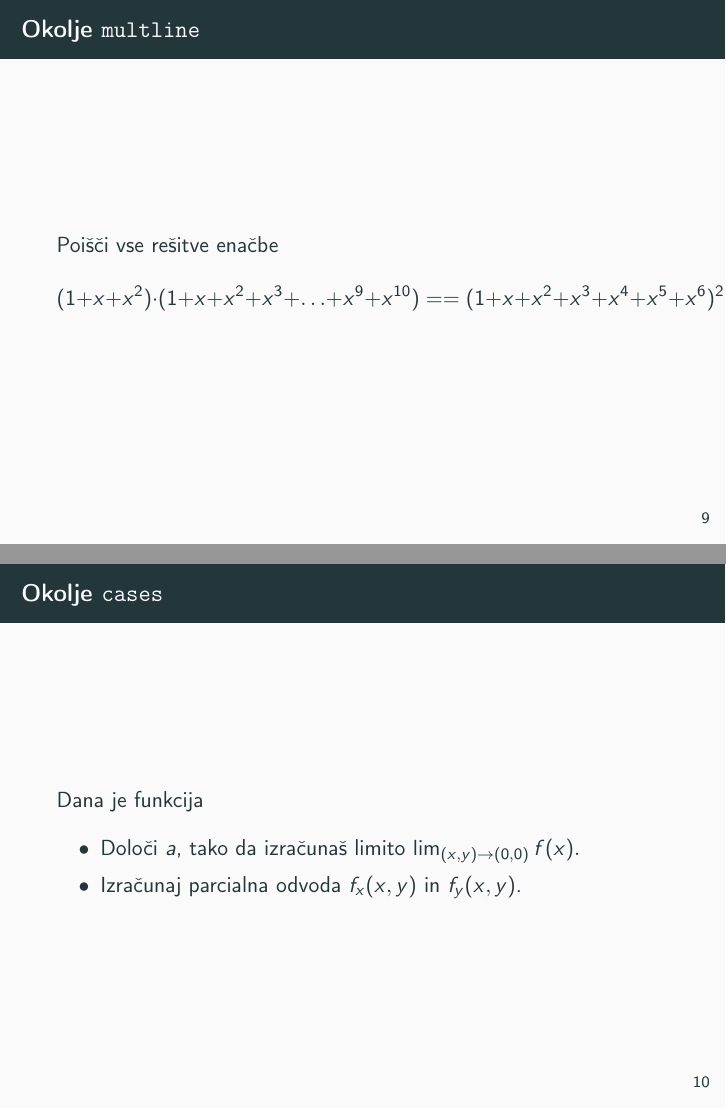
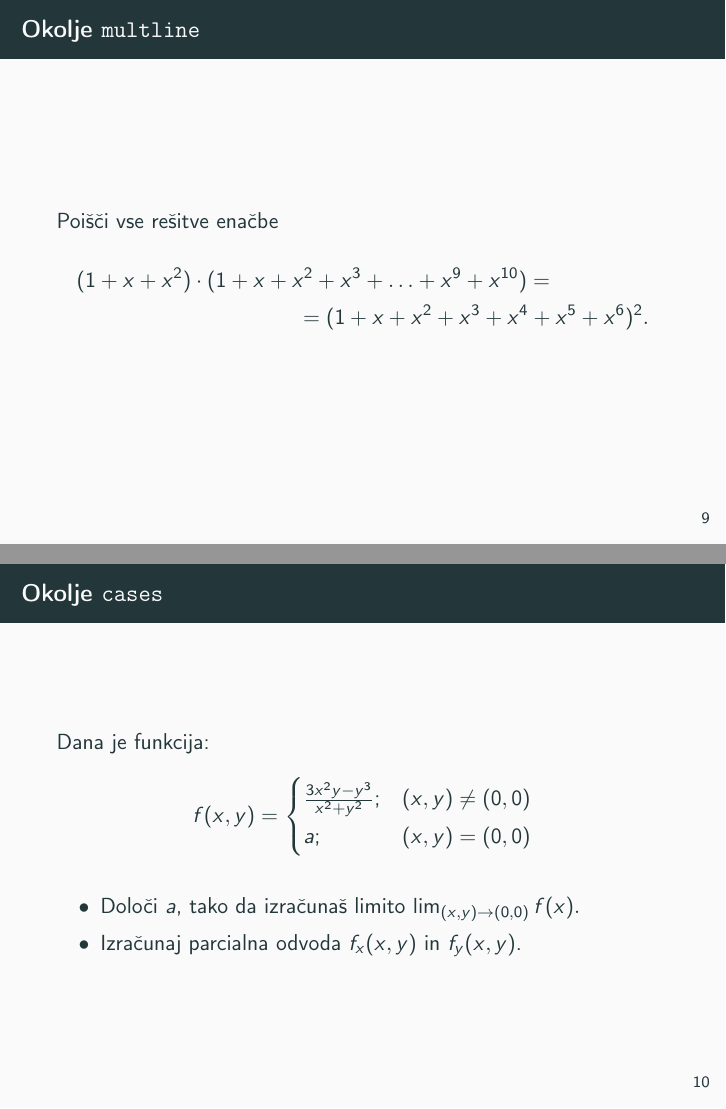
Before and after one commit to alina-jelenic/racunalniski-praktikum, LaTeX slides (08-prosojnice/prosojnice.tex, which reads 08-prosojnice/prosojnice/2.tex): pages 19 and 20 of 24 before the commit and pages 19 and 20 of 27 after it, joined at a grey line. Compiled offline with pdfLaTeX.

Commit message:
rp vaje dokončane - brez mat

```diff
--- a/08-prosojnice/prosojnice/2-paket.tex
+++ b/08-prosojnice/prosojnice/2.tex
@@ -59,22 +59,29 @@
 	% Oblikujte spodnje enačbe z ustreznim okoljem,
 	% da bo enačba oblikovana kot v rešitvah.
 	Poišči vse rešitve enačbe
-	\[
-	(1+x+x^2) \cdot (1+x+x^2+x^3+\ldots+x^9+x^{10}) =
-	=(1+x+x^2+x^3+x^4+x^5+x^6)^2.
-	\]
+	\begin{multline*}
+		(1+x+x^2) \cdot (1+x+x^2+x^3+\ldots+x^9+x^{10}) = \\
+		=(1+x+x^2+x^3+x^4+x^5+x^6)^2.
+	\end{multline*}
 \end{frame}
 
 \begin{frame}{Okolje \texttt{cases}}
 	% Naloga 3.2.5:
 	% Oblikujte spodnji funkcijski predpis z ustreznim okoljem,
 	% da oblikovan kot v rešitvah.
-	Dana je funkcija
+	Dana je funkcija:
+	\[
+	f(x,y)=\begin{cases}
+		\frac{3x^2y-y^3}{x^2+y^2}; & (x,y) \neq (0,0) \\
+		a; & (x,y) = (0,0)
+	\end{cases}
+	\]
 
 		% \frac{3x^2y-y^3}{x^2+y^2}
 
 	\begin{itemize}
 		% ukaz displaystyle preklopi v prikazni način v vrstici.
+
 	\item Določi $a$, tako da izračunaš limito \( \lim_{(x,y)\to(0,0)} f(x). \)
 	\item Izračunaj parcialna odvoda $f_x(x,y)$ in $f_y(x,y)$.
 	\end{itemize}
```
Also changed, not shown: 08-prosojnice/prosojnice.tex (renamed from 08-prosojnice/pros.tex, +3 -1 lines), 08-prosojnice/prosojnice/2.tex (6 more changed lines), 1 other file.
